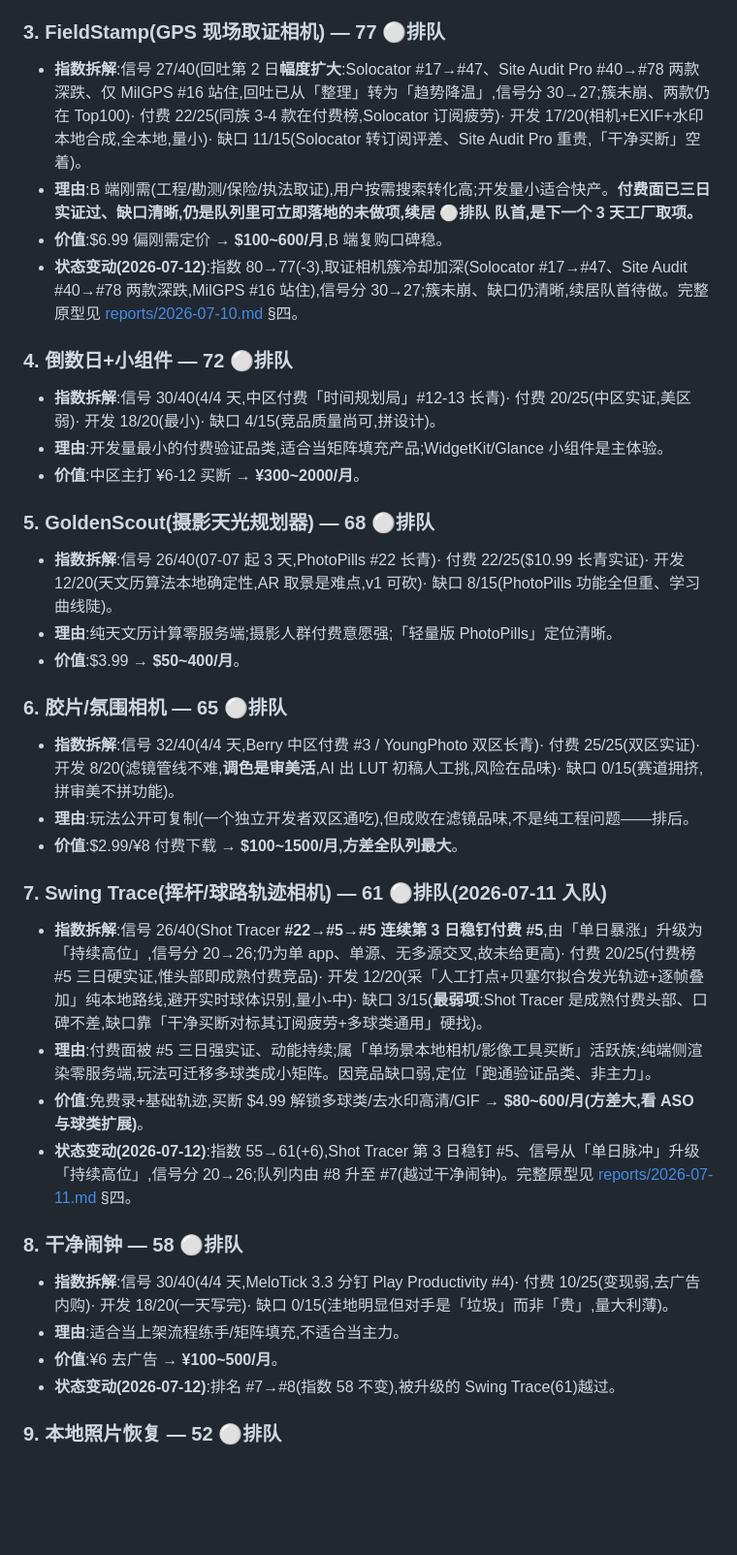
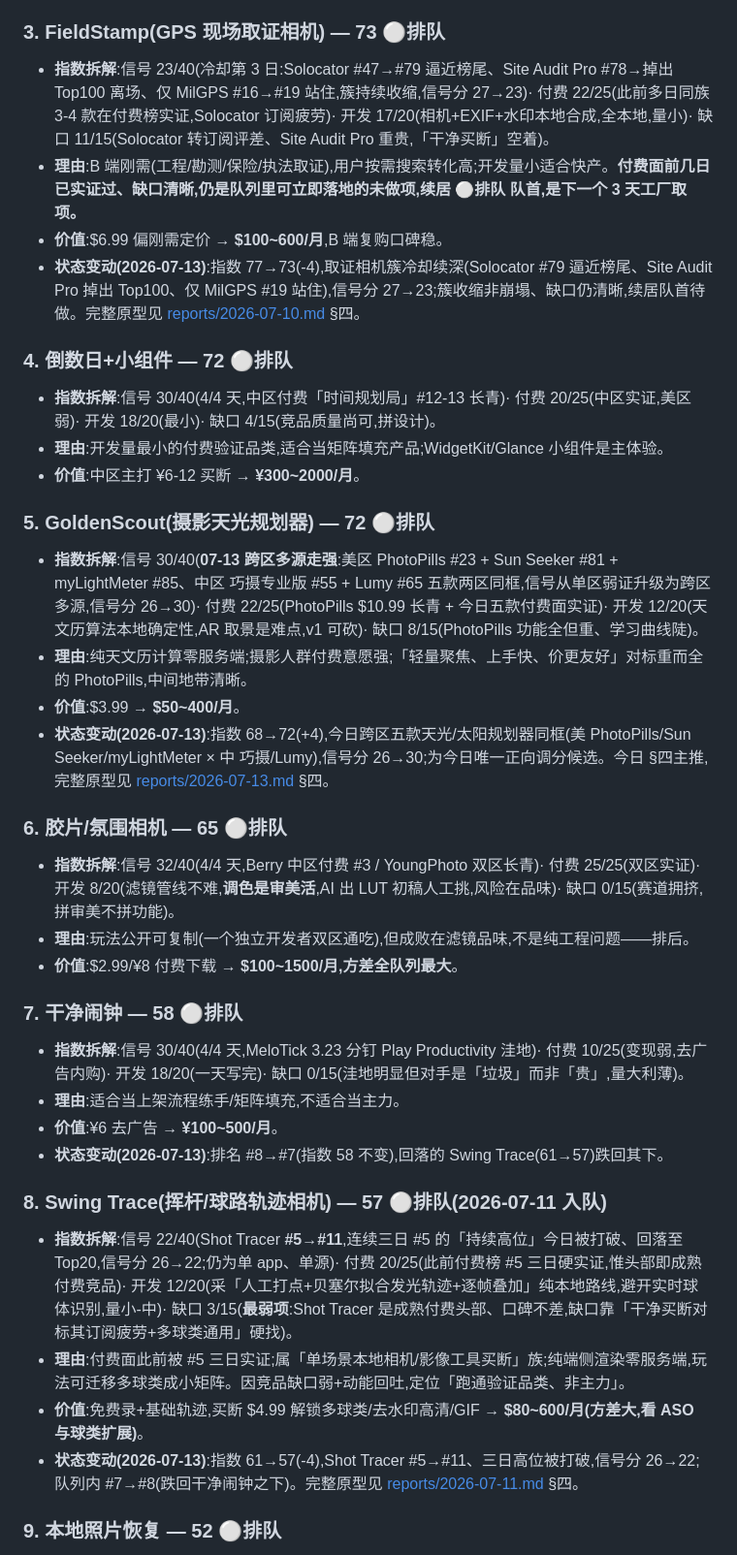
Before and after one commit to noobclaw/laura, a Markdown page: BACKLOG.md, the part around one of its changes. Shown at 97% size. Rendered like a GitHub page; blank space fills up the shorter version.

```diff
--- a/BACKLOG.md
+++ b/BACKLOG.md
@@ -34,38 +35,39 @@
 - **价值**:双区上架,免费+$4.99/¥18 买断;教育类自然量大 → **$150~1200/月**;矩阵化后可叠加。
 - **状态**:✅已做(apps/remcard)— 2026-07-09 由 app-factory 3 天工厂本轮落地。纯 Dart SM-2(有单元测试)+ path_provider 本地存储、零网络权限;flutter analyze 零 error、8 项测试全过。**已开发完成、待上架**(上架节奏每周 1-2 个,排队等发布)。完整规划见 [apps/remcard/PLAN.md](apps/remcard/PLAN.md)。
 
-### 3. FieldStamp(GPS 现场取证相机) — 77 ⚪排队
-- **指数拆解**:信号 27/40(回吐第 2 日**幅度扩大**:Solocator #17→#47、Site Audit Pro #40→#78 两款深跌、仅 MilGPS #16 站住,回吐已从「整理」转为「趋势降温」,信号分 30→27;簇未崩、两款仍在 Top100)· 付费 22/25(同族 3-4 款在付费榜,Solocator 订阅疲劳)· 开发 17/20(相机+EXIF+水印本地合成,全本地,量小)· 缺口 11/15(Solocator 转订阅评差、Site Audit Pro 重贵,「干净买断」空着)。
-- **理由**:B 端刚需(工程/勘测/保险/执法取证),用户按需搜索转化高;开发量小适合快产。**付费面已三日实证过、缺口清晰,仍是队列里可立即落地的未做项,续居 ⚪排队 队首,是下一个 3 天工厂取项。**
+### 3. FieldStamp(GPS 现场取证相机) — 73 ⚪排队
+- **指数拆解**:信号 23/40(冷却第 3 日:Solocator #47→#79 逼近榜尾、Site Audit Pro #78→掉出 Top100 离场、仅 MilGPS #16→#19 站住,簇持续收缩,信号分 27→23)· 付费 22/25(此前多日同族 3-4 款在付费榜实证,Solocator 订阅疲劳)· 开发 17/20(相机+EXIF+水印本地合成,全本地,量小)· 缺口 11/15(Solocator 转订阅评差、Site Audit Pro 重贵,「干净买断」空着)。
+- **理由**:B 端刚需(工程/勘测/保险/执法取证),用户按需搜索转化高;开发量小适合快产。**付费面前几日已实证过、缺口清晰,仍是队列里可立即落地的未做项,续居 ⚪排队 队首,是下一个 3 天工厂取项。**
 - **价值**:$6.99 偏刚需定价 → **$100~600/月**,B 端复购口碑稳。
-- **状态变动(2026-07-12)**:指数 80→77(-3),取证相机簇冷却加深(Solocator #17→#47、Site Audit #40→#78 两款深跌,MilGPS #16 站住),信号分 30→27;簇未崩、缺口仍清晰,续居队首待做。完整原型见 [reports/2026-07-10.md](reports/2026-07-10.md) §四。
+- **状态变动(2026-07-13)**:指数 77→73(-4),取证相机簇冷却续深(Solocator #79 逼近榜尾、Site Audit Pro 掉出 Top100、仅 MilGPS #19 站住),信号分 27→23;簇收缩非崩塌、缺口仍清晰,续居队首待做。完整原型见 [reports/2026-07-10.md](reports/2026-07-10.md) §四。
 
 ### 4. 倒数日+小组件 — 72 ⚪排队
 - **指数拆解**:信号 30/40(4/4 天,中区付费「时间规划局」#12-13 长青)· 付费 20/25(中区实证,美区弱)· 开发 18/20(最小)· 缺口 4/15(竞品质量尚可,拼设计)。
 - **理由**:开发量最小的付费验证品类,适合当矩阵填充产品;WidgetKit/Glance 小组件是主体验。
 - **价值**:中区主打 ¥6-12 买断 → **¥300~2000/月**。
 
-### 5. GoldenScout(摄影天光规划器) — 68 ⚪排队
-- **指数拆解**:信号 26/40(07-07 起 3 天,PhotoPills #22 长青)· 付费 22/25($10.99 长青实证)· 开发 12/20(天文历算法本地确定性,AR 取景是难点,v1 可砍)· 缺口 8/15(PhotoPills 功能全但重、学习曲线陡)。
-- **理由**:纯天文历计算零服务端;摄影人群付费意愿强;「轻量版 PhotoPills」定位清晰。
+### 5. GoldenScout(摄影天光规划器) — 72 ⚪排队
+- **指数拆解**:信号 30/40(**07-13 跨区多源走强**:美区 PhotoPills #23 + Sun Seeker #81 + myLightMeter #85、中区 巧摄专业版 #55 + Lumy #65 五款两区同框,信号从单区弱证升级为跨区多源,信号分 26→30)· 付费 22/25(PhotoPills $10.99 长青 + 今日五款付费面实证)· 开发 12/20(天文历算法本地确定性,AR 取景是难点,v1 可砍)· 缺口 8/15(PhotoPills 功能全但重、学习曲线陡)。
+- **理由**:纯天文历计算零服务端;摄影人群付费意愿强;「轻量聚焦、上手快、价更友好」对标重而全的 PhotoPills,中间地带清晰。
 - **价值**:$3.99 → **$50~400/月**。
+- **状态变动(2026-07-13)**:指数 68→72(+4),今日跨区五款天光/太阳规划器同框(美 PhotoPills/Sun Seeker/myLightMeter × 中 巧摄/Lumy),信号分 26→30;为今日唯一正向调分候选。今日 §四主推,完整原型见 [reports/2026-07-13.md](reports/2026-07-13.md) §四。
 
 ### 6. 胶片/氛围相机 — 65 ⚪排队
 - **指数拆解**:信号 32/40(4/4 天,Berry 中区付费 #3 / YoungPhoto 双区长青)· 付费 25/25(双区实证)· 开发 8/20(滤镜管线不难,**调色是审美活**,AI 出 LUT 初稿人工挑,风险在品味)· 缺口 0/15(赛道拥挤,拼审美不拼功能)。
 - **理由**:玩法公开可复制(一个独立开发者双区通吃),但成败在滤镜品味,不是纯工程问题——排后。
 - **价值**:$2.99/¥8 付费下载 → **$100~1500/月,方差全队列最大**。
 
-### 7. Swing Trace(挥杆/球路轨迹相机) — 61 ⚪排队(2026-07-11 入队)
-- **指数拆解**:信号 26/40(Shot Tracer **#22→#5→#5 连续第 3 日稳钉付费 #5**,由「单日暴涨」升级为「持续高位」,信号分 20→26;仍为单 app、单源、无多源交叉,故未给更高)· 付费 20/25(付费榜 #5 三日硬实证,惟头部即成熟付费竞品)· 开发 12/20(采「人工打点+贝塞尔拟合发光轨迹+逐帧叠加」纯本地路线,避开实时球体识别,量小-中)· 缺口 3/15(**最弱项**:Shot Tracer 是成熟付费头部、口碑不差,缺口靠「干净买断对标其订阅疲劳+多球类通用」硬找)。
-- **理由**:付费面被 #5 三日强实证、动能持续;属「单场景本地相机/影像工具买断」活跃族;纯端侧渲染零服务端,玩法可迁移多球类成小矩阵。因竞品缺口弱,定位「跑通验证品类、非主力」。
-- **价值**:免费录+基础轨迹,买断 $4.99 解锁多球类/去水印高清/GIF → **$80~600/月(方差大,看 ASO 与球类扩展)**。
-- **状态变动(2026-07-12)**:指数 55→61(+6),Shot Tracer 第 3 日稳钉 #5、信号从「单日脉冲」升级「持续高位」,信号分 20→26;队列内由 #8 升至 #7(越过干净闹钟)。完整原型见 [reports/2026-07-11.md](reports/2026-07-11.md) §四。
-
-### 8. 干净闹钟 — 58 ⚪排队
-- **指数拆解**:信号 30/40(4/4 天,MeloTick 3.3 分钉 Play Productivity #4)· 付费 10/25(变现弱,去广告内购)· 开发 18/20(一天写完)· 缺口 0/15(洼地明显但对手是「垃圾」而非「贵」,量大利薄)。
+### 7. 干净闹钟 — 58 ⚪排队
+- **指数拆解**:信号 30/40(4/4 天,MeloTick 3.23 分钉 Play Productivity 洼地)· 付费 10/25(变现弱,去广告内购)· 开发 18/20(一天写完)· 缺口 0/15(洼地明显但对手是「垃圾」而非「贵」,量大利薄)。
 - **理由**:适合当上架流程练手/矩阵填充,不适合当主力。
 - **价值**:¥6 去广告 → **¥100~500/月**。
-- **状态变动(2026-07-12)**:排名 #7→#8(指数 58 不变),被升级的 Swing Trace(61)越过。
+- **状态变动(2026-07-13)**:排名 #8→#7(指数 58 不变),回落的 Swing Trace(61→57)跌回其下。
+
+### 8. Swing Trace(挥杆/球路轨迹相机) — 57 ⚪排队(2026-07-11 入队)
+- **指数拆解**:信号 22/40(Shot Tracer **#5→#11**,连续三日 #5 的「持续高位」今日被打破、回落至 Top20,信号分 26→22;仍为单 app、单源)· 付费 20/25(此前付费榜 #5 三日硬实证,惟头部即成熟付费竞品)· 开发 12/20(采「人工打点+贝塞尔拟合发光轨迹+逐帧叠加」纯本地路线,避开实时球体识别,量小-中)· 缺口 3/15(**最弱项**:Shot Tracer 是成熟付费头部、口碑不差,缺口靠「干净买断对标其订阅疲劳+多球类通用」硬找)。
+- **理由**:付费面此前被 #5 三日实证;属「单场景本地相机/影像工具买断」族;纯端侧渲染零服务端,玩法可迁移多球类成小矩阵。因竞品缺口弱+动能回吐,定位「跑通验证品类、非主力」。
+- **价值**:免费录+基础轨迹,买断 $4.99 解锁多球类/去水印高清/GIF → **$80~600/月(方差大,看 ASO 与球类扩展)**。
+- **状态变动(2026-07-13)**:指数 61→57(-4),Shot Tracer #5→#11、三日高位被打破,信号分 26→22;队列内 #7→#8(跌回干净闹钟之下)。完整原型见 [reports/2026-07-11.md](reports/2026-07-11.md) §四。
 
 ### 9. 本地照片恢复 — 52 ⚪排队
 - **指数拆解**:信号 28/40(4/4 天 Play 洼地)· 付费 12/25(免费+解锁,转化一般)· 开发 12/20(MediaStore 扫描中等)· 缺口 0/15(洼地但审核对「恢复」措辞严,政策风险扣分)。
```
Also changed, not shown: other parts of BACKLOG.md (+12 -11 lines), reports/2026-07-13.md (added, +97 -0 lines).
